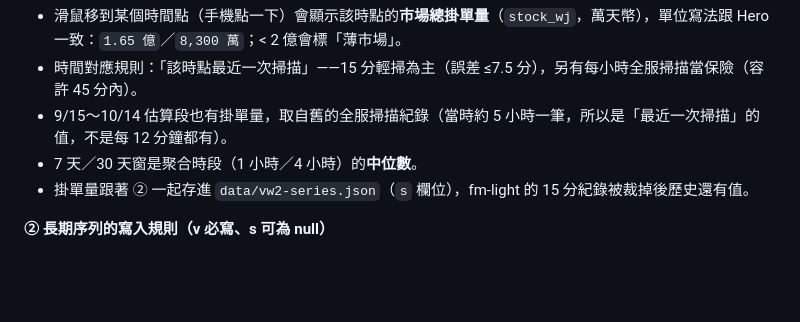
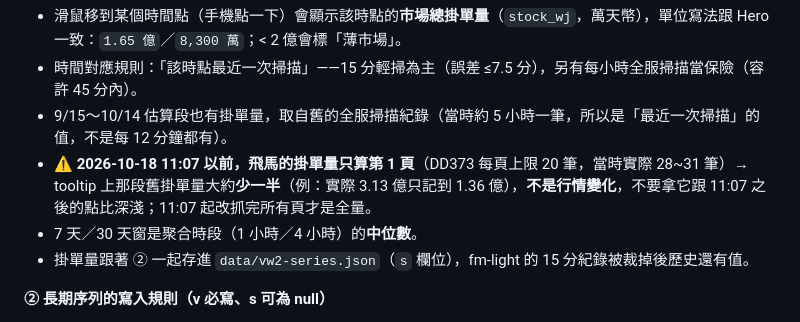
Before and after one commit to ethandev89-coder/dd373-rate, a Markdown page: README.md, the part around the change. Rendered like a GitHub page; blank space fills up the shorter version.

Commit message:
README: 註明 10/18 11:07 前飛馬掛單量只算第 1 頁（tooltip 舊值約少一半）

```diff
--- a/README.md
+++ b/README.md
@@ -105,6 +105,7 @@ cd ~/.hermes/dd373-page && git checkout pre-apple -- build-page.py static/trend.
 - 滑鼠移到某個時間點（手機點一下）會顯示該時點的**市場總掛單量**（`stock_wj`，萬天幣），單位寫法跟 Hero 一致：`1.65 億`／`8,300 萬`；< 2 億會標「薄市場」。
 - 時間對應規則：「該時點最近一次掃描」——15 分輕掃為主（誤差 ≤7.5 分），另有每小時全服掃描當保險（容許 45 分內）。
 - 9/15～10/14 估算段也有掛單量，取自舊的全服掃描紀錄（當時約 5 小時一筆，所以是「最近一次掃描」的值，不是每 12 分鐘都有）。
+- ⚠️ **2026-10-18 11:07 以前，飛馬的掛單量只算第 1 頁**（DD373 每頁上限 20 筆，當時實際 28~31 筆）→ tooltip 上那段舊掛單量大約**少一半**（例：實際 3.13 億只記到 1.36 億），**不是行情變化**，不要拿它跟 11:07 之後的點比深淺；11:07 起改抓完所有頁才是全量。
 - 7 天／30 天窗是聚合時段（1 小時／4 小時）的**中位數**。
 - 掛單量跟著 ② 一起存進 `data/vw2-series.json`（`s` 欄位），fm-light 的 15 分紀錄被裁掉後歷史還有值。
 
```
